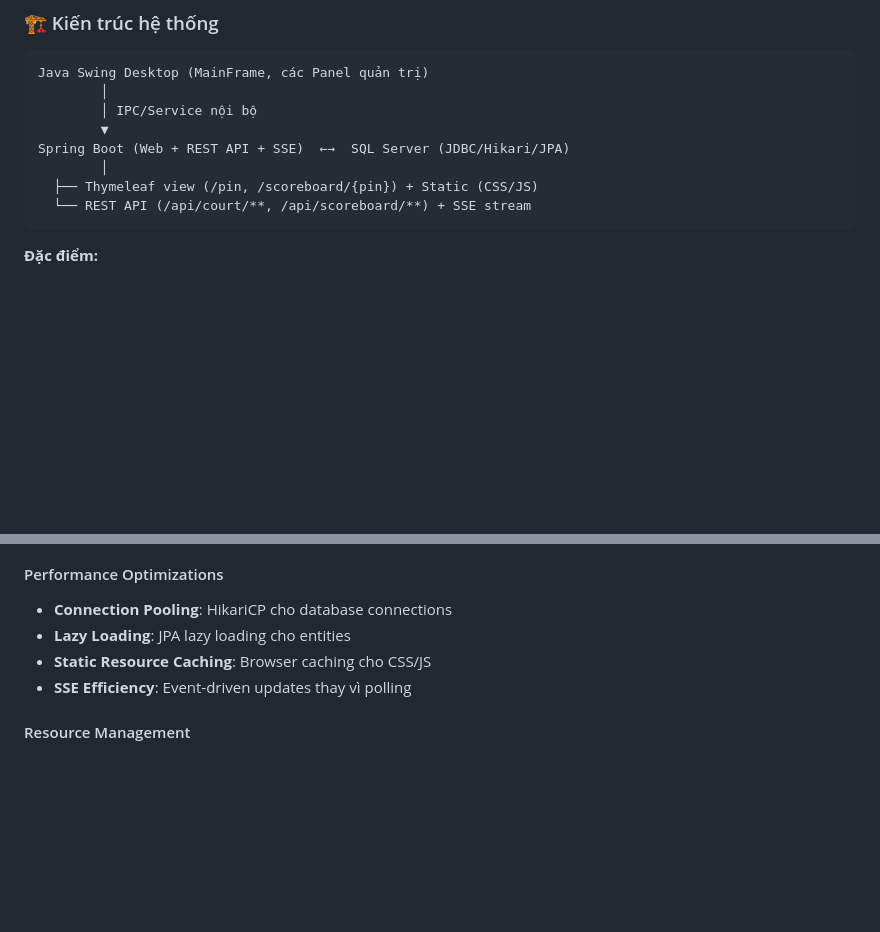
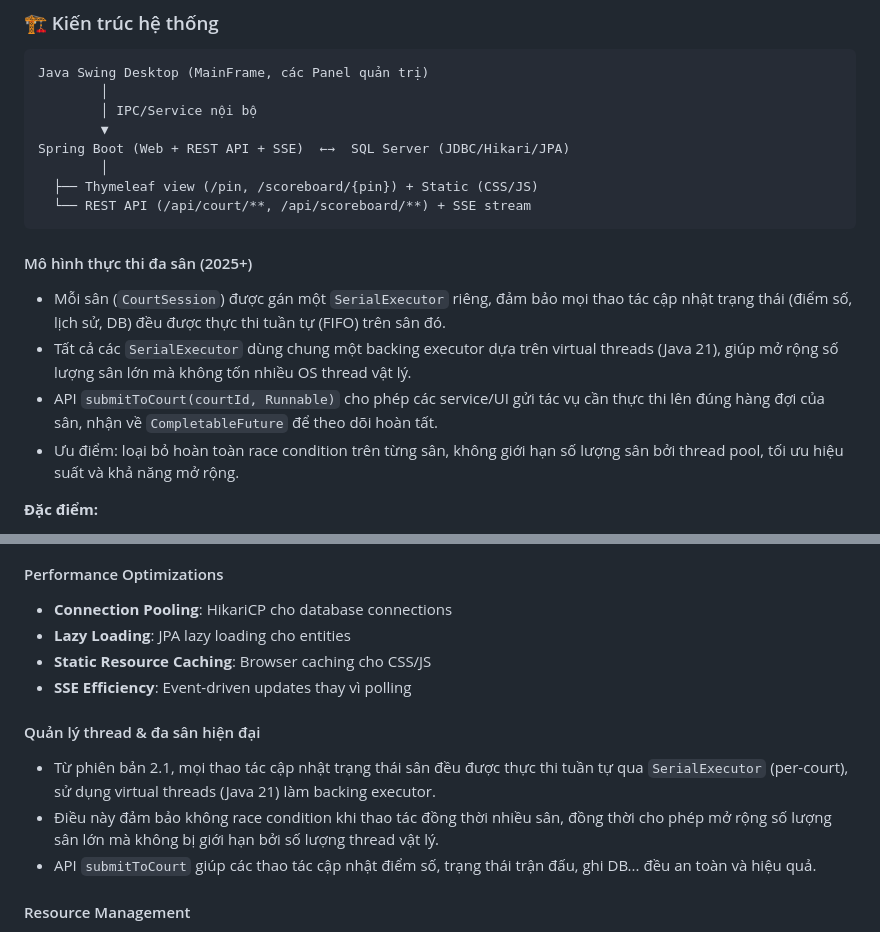
Before and after one commit to NguyenHau-IT/Badminton_Tournament_Management_System_DB_SQLSRV, a Markdown page: BAO_CAO_CONG_NGHE_VA_TINH_NANG_v2.md, 2 parts joined by grey strips. Rendered like a GitHub page; blank space fills up the shorter version.

Commit message:
cập nhật thông tin

````diff
--- a/BAO_CAO_CONG_NGHE_VA_TINH_NANG_v2.md
+++ b/BAO_CAO_CONG_NGHE_VA_TINH_NANG_v2.md
@@ -67,6 +67,12 @@ Spring Boot (Web + REST API + SSE)  ←→  SQL Server (JDBC/Hikari/JPA)
   ├── Thymeleaf view (/pin, /scoreboard/{pin}) + Static (CSS/JS)
   └── REST API (/api/court/**, /api/scoreboard/**) + SSE stream
 ```
+
+#### Mô hình thực thi đa sân (2025+)
+- Mỗi sân (`CourtSession`) được gán một `SerialExecutor` riêng, đảm bảo mọi thao tác cập nhật trạng thái (điểm số, lịch sử, DB) đều được thực thi tuần tự (FIFO) trên sân đó.
+- Tất cả các `SerialExecutor` dùng chung một backing executor dựa trên virtual threads (Java 21), giúp mở rộng số lượng sân lớn mà không tốn nhiều OS thread vật lý.
+- API `submitToCourt(courtId, Runnable)` cho phép các service/UI gửi tác vụ cần thực thi lên đúng hàng đợi của sân, nhận về `CompletableFuture` để theo dõi hoàn tất.
+- Ưu điểm: loại bỏ hoàn toàn race condition trên từng sân, không giới hạn số lượng sân bởi thread pool, tối ưu hiệu suất và khả năng mở rộng.
 
 **Đặc điểm:**
 - Ứng dụng desktop và dịch vụ web đồng quy trình (fat-jar Spring Boot, mở Swing UI trong JVM không headless).
@@ -637,6 +643,11 @@ graph LR
 - **Static Resource Caching**: Browser caching cho CSS/JS
 - **SSE Efficiency**: Event-driven updates thay vì polling
 
+#### Quản lý thread & đa sân hiện đại
+- Từ phiên bản 2.1, mọi thao tác cập nhật trạng thái sân đều được thực thi tuần tự qua `SerialExecutor` (per-court), sử dụng virtual threads (Java 21) làm backing executor.
+- Điều này đảm bảo không race condition khi thao tác đồng thời nhiều sân, đồng thời cho phép mở rộng số lượng sân lớn mà không bị giới hạn bởi số lượng thread vật lý.
+- API `submitToCourt` giúp các thao tác cập nhật điểm số, trạng thái trận đấu, ghi DB... đều an toàn và hiệu quả.
+
 #### Resource Management
 - **Memory Usage**: Monitor và display trên status bar
 - **Thread Management**: Controlled thread pools cho SSE
````
Also changed, not shown: API_DOCUMENTATION.md (+5 -0 lines), HUONG_DAN_SU_DUNG.md (+5 -1 lines).
